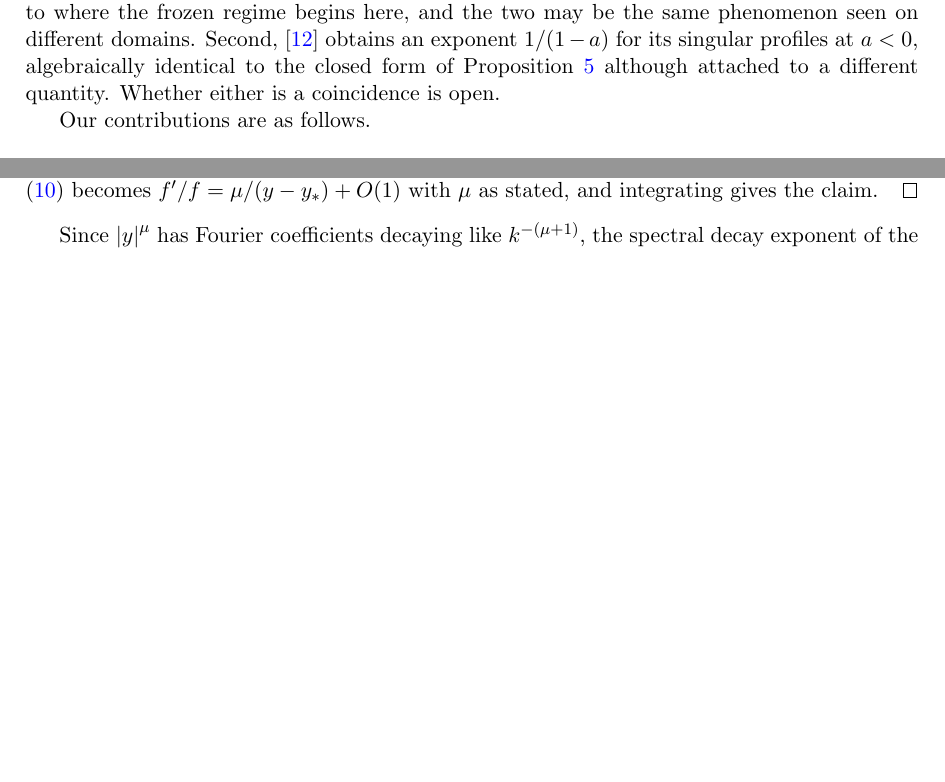
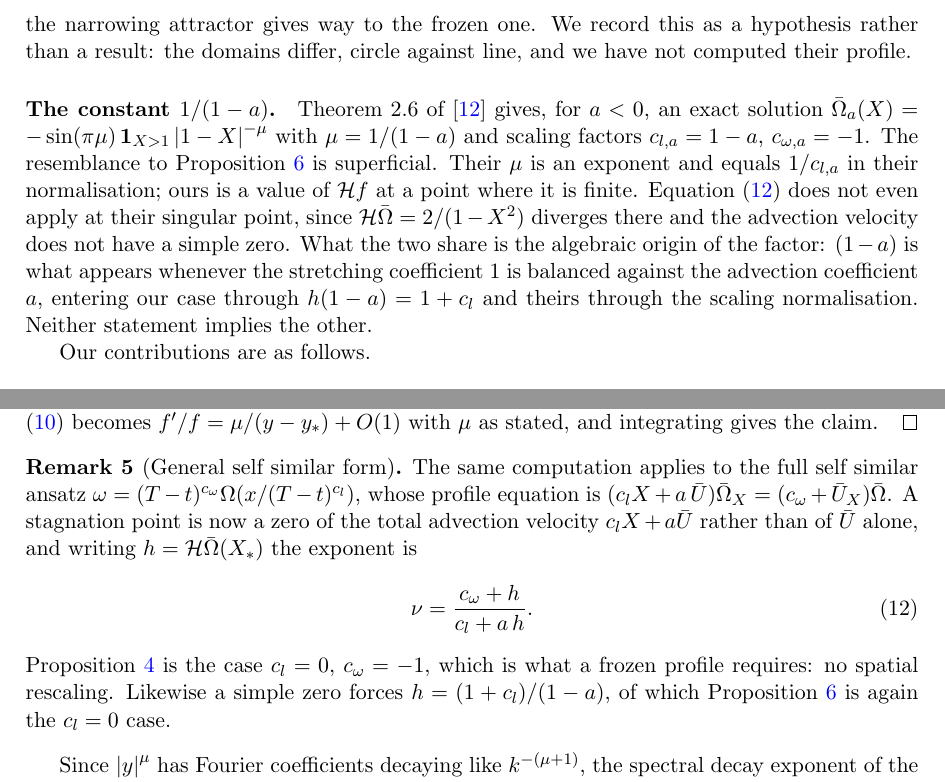
Before and after one commit to munawarkazmi/degregorio-blowup, a LaTeX paper (paper/degregorio.tex): two parts of pages 2 and 9 of 13 before the commit and two parts of pages 3 and 9 of 14 after it, joined at a grey line, cut at the place of the change, the shorter picture padded with empty space. Compiled offline with pdfLaTeX.

Commit message:
Resolve both points of contact; neither is an overlap
Generalising the local analysis is what made the comparison possible.
For the full self similar ansatz with exponents c_l and c_omega, a
stagnation point is a zero of the total advection velocity c_l X + a U
rather than of U alone, and the exponent is

    nu = (c_omega + h) / (c_l + a h),   h = H(Omega)(X*)

with Proposition 3 the case c_l = 0, c_omega = -1. A simple zero
likewise forces h = (1 + c_l)/(1 - a), of which Proposition 4 is again
the c_l = 0 case. Added as a remark.

The transition near 0.75. Huang, Tong and Wang identify a_c2 = 0.751
as where their self similar profile loses stability as a increases.
The frozen profile here gains selection as a increases through roughly
the same value. Not a conflict and not the same object: their profiles
carry c_l nonzero and therefore narrow, which puts them in the
narrowing regime of Section 4, while a frozen profile requires c_l = 0
exactly. The natural reading is an exchange of stability, the narrowing
attractor giving way to the frozen one. Recorded as a hypothesis, since
the domains differ and their profile has not been computed here.

The constant 1/(1-a). Their Theorem 2.6 gives, for a < 0, the exact
solution Omega = -sin(pi mu) |1-X|^-mu on X > 1 with mu = 1/(1-a) and
c_l = 1-a, c_omega = -1. The resemblance is superficial. Their mu is an
exponent and equals 1/c_l in their normalisation; ours is a value of Hf
at a point where it is finite. The generalised formula does not even
apply at their singular point, where H(Omega) = 2/(1-X^2) diverges and
the advection velocity has no simple zero. What the two share is the
origin of the factor: (1-a) is what appears whenever the stretching
coefficient 1 is balanced against the advection coefficient a. Neither
statement implies the other.

```diff
--- a/paper/degregorio.tex
+++ b/paper/degregorio.tex
@@ -16,6 +16,8 @@
 \newcommand{\Hil}{\mathcal{H}}
 \newcommand{\norm}[1]{\left\lVert #1 \right\rVert}
 \newcommand{\abs}[1]{\left\lvert #1 \right\rvert}
+\newcommand{\Ub}{\bar{U}}
+\newcommand{\Ob}{\bar{\Omega}}
 
 \title{Blowup profiles for the Okamoto, Sakajo and Wunsch family:\\
 exact stagnation point relations and the regularity exponent}
@@ -124,11 +126,3 @@ at $c_l = 0$, $c_\omega = -1$. We claim no novelty for that formulation.
 
 Neither reference performs the local analysis at stagnation points which gives
 Propositions \ref{prop:exponent} and \ref{prop:c1}, nor the linear stability
-computation of Section \ref{sec:spectrum}. Two points of contact deserve
-attention rather than dismissal. First, \cite{htw2026} reports a structural
-transition at $a^{c,2}\approx 0.751$, which is close to where the frozen regime
-begins here, and the two may be the same phenomenon seen on different domains.
-Second, \cite{htw2026} obtains an exponent $1/(1-a)$ for its singular profiles
-at $a<0$, algebraically identical to the closed form of Proposition
-\ref{prop:c1} although attached to a different quantity. Whether either is a
-coincidence is open.
@@ -135,3 +141,21 @@ coincidence is open.
+complementary halves of one exchange of stability, in which the narrowing
+attractor gives way to the frozen one. We record this as a hypothesis rather
+than a result: the domains differ, circle against line, and we have not
+computed their profile.
+
+\paragraph{The constant $1/(1-a)$.} Theorem 2.6 of \cite{htw2026} gives, for
+$a<0$, an exact solution $\Ob_a(X) = -\sin(\pi\mu)\,\mathbf{1}_{X>1}
+\abs{1-X}^{-\mu}$ with $\mu = 1/(1-a)$ and scaling factors
+$c_{l,a} = 1-a$, $c_{\omega,a}=-1$. The resemblance to Proposition
+\ref{prop:c1} is superficial. Their $\mu$ is an exponent and equals $1/c_{l,a}$
+in their normalisation; ours is a value of $\Hil f$ at a point where it is
+finite. Equation \eqref{eq:nugeneral} does not even apply at their singular
+point, since $\Hil\Ob = 2/(1-X^2)$ diverges there and the advection velocity
+does not have a simple zero. What the two share is the algebraic origin of the
+factor: $(1-a)$ is what appears whenever the stretching coefficient $1$ is
+balanced against the advection coefficient $a$, entering our case through
+$h(1-a) = 1+c_l$ and theirs through the scaling normalisation. Neither
+statement implies the other.
 
 Our contributions are as follows.
 
@@ -487,6 +511,23 @@ $f'/f = \mu/(y-y_\ast) + O(1)$ with $\mu$ as stated, and integrating gives the
 claim.
 \end{proof}
 
+\begin{remark}[General self similar form]
+\label{rem:general}
+The same computation applies to the full self similar ansatz
+$\omega = (T-t)^{c_\omega}\Omega(x/(T-t)^{c_l})$, whose profile equation is
+$(c_l X + a\,\Ub)\Ob_X = (c_\omega + \Ub_X)\Ob$. A stagnation point is now a
+zero of the total advection velocity $c_l X + a\Ub$ rather than of $\Ub$ alone,
+and writing $h = \Hil\Ob(X_\ast)$ the exponent is
+\begin{equation}
+  \nu = \frac{c_\omega + h}{c_l + a\,h}.
+  \label{eq:nugeneral}
+\end{equation}
+Proposition \ref{prop:exponent} is the case $c_l = 0$, $c_\omega = -1$, which is
+what a frozen profile requires: no spatial rescaling. Likewise a simple zero
+forces $h = (1+c_l)/(1-a)$, of which Proposition \ref{prop:c1} is again the
+$c_l=0$ case.
+\end{remark}
+
 Since $\abs{y}^\mu$ has Fourier coefficients decaying like $k^{-(\mu+1)}$, the
 spectral decay exponent of the profile is
 \begin{equation}
```
Also changed, not shown: paper/degregorio.tex (19 more changed lines).
